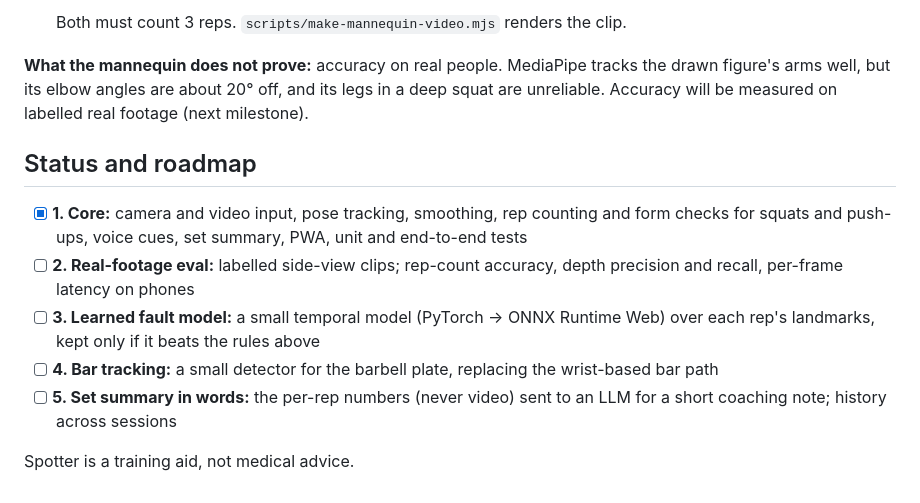
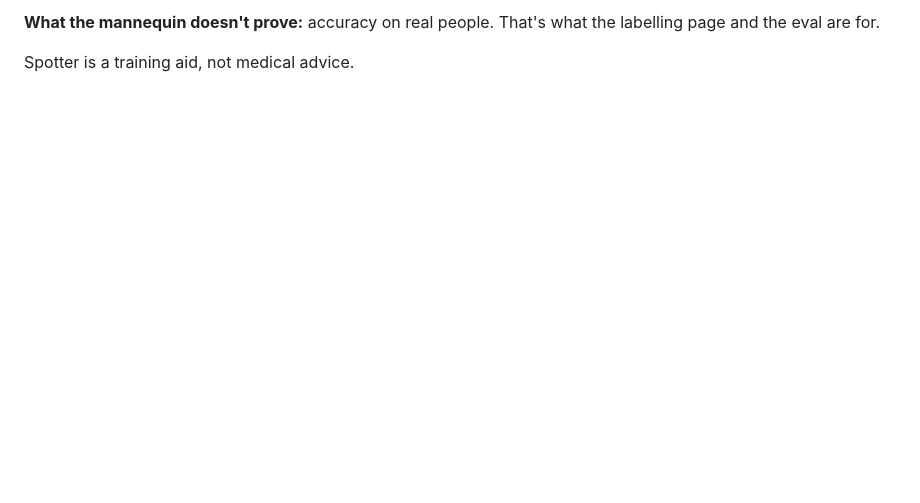
Before and after one commit to Shibin506/Spotter, a Markdown page: README.md, the part around one of its changes. GitHub-like rendering; blank space fills up the shorter version.

```diff
--- a/README.md
+++ b/README.md
@@ -77,14 +98,4 @@ npm run e2e        # Playwright: the real app + real MediaPipe model in headless
 
-  Both must count 3 reps. `scripts/make-mannequin-video.mjs` renders the clip.
-
-**What the mannequin does not prove:** accuracy on real people. MediaPipe tracks the drawn figure's arms well, but its elbow angles are about 20° off, and its legs in a deep squat are unreliable. Accuracy will be measured on labelled real footage (next milestone).
-
-## Status and roadmap
-
-- [x] **1. Core:** camera and video input, pose tracking, smoothing, rep counting and form checks for squats and push-ups, voice cues, set summary, PWA, unit and end-to-end tests
-- [ ] **2. Real-footage eval:** labelled side-view clips; rep-count accuracy, depth precision and recall, per-frame latency on phones
-- [ ] **3. Learned fault model:** a small temporal model (PyTorch → ONNX Runtime Web) over each rep's landmarks, kept only if it beats the rules above
-- [ ] **4. Bar tracking:** a small detector for the barbell plate, replacing the wrist-based bar path
-- [ ] **5. Set summary in words:** the per-rep numbers (never video) sent to an LLM for a short coaching note; history across sessions
+**What the mannequin doesn't prove:** accuracy on real people. That's what the labelling page and the eval are for.
 
 Spotter is a training aid, not medical advice.
```
Also changed, not shown: other parts of README.md (+62 -41 lines), docs/images/history.png (added), docs/images/live.png, docs/images/setup.png, docs/images/summary.png, 1 other file.
